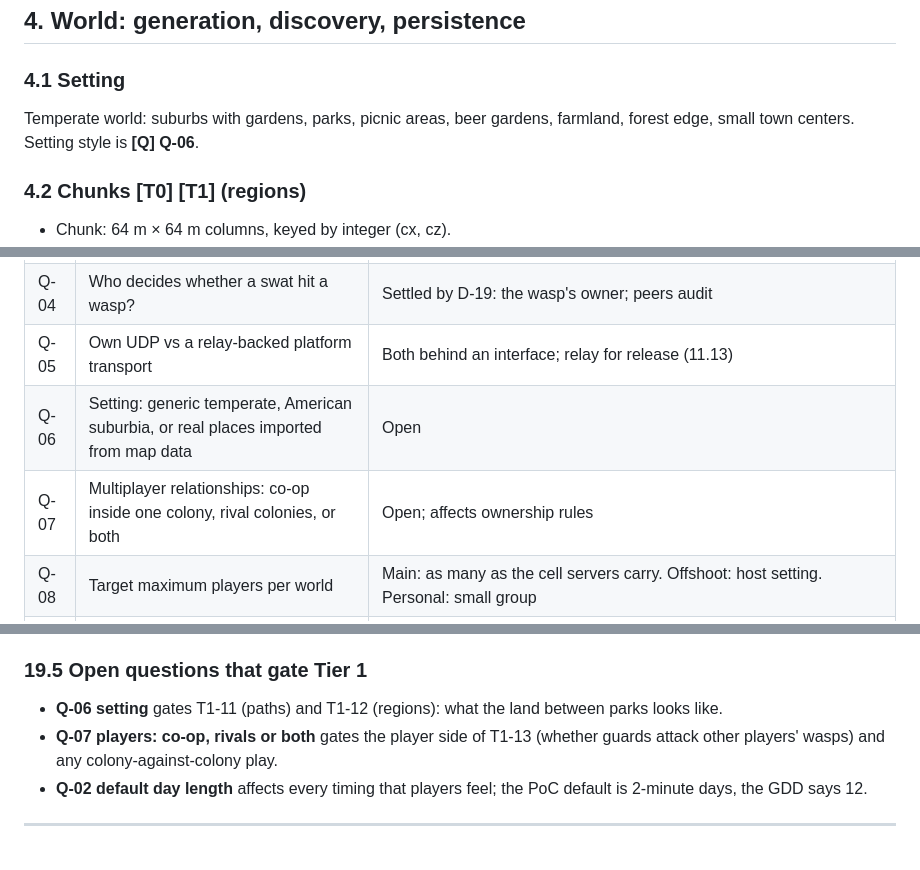
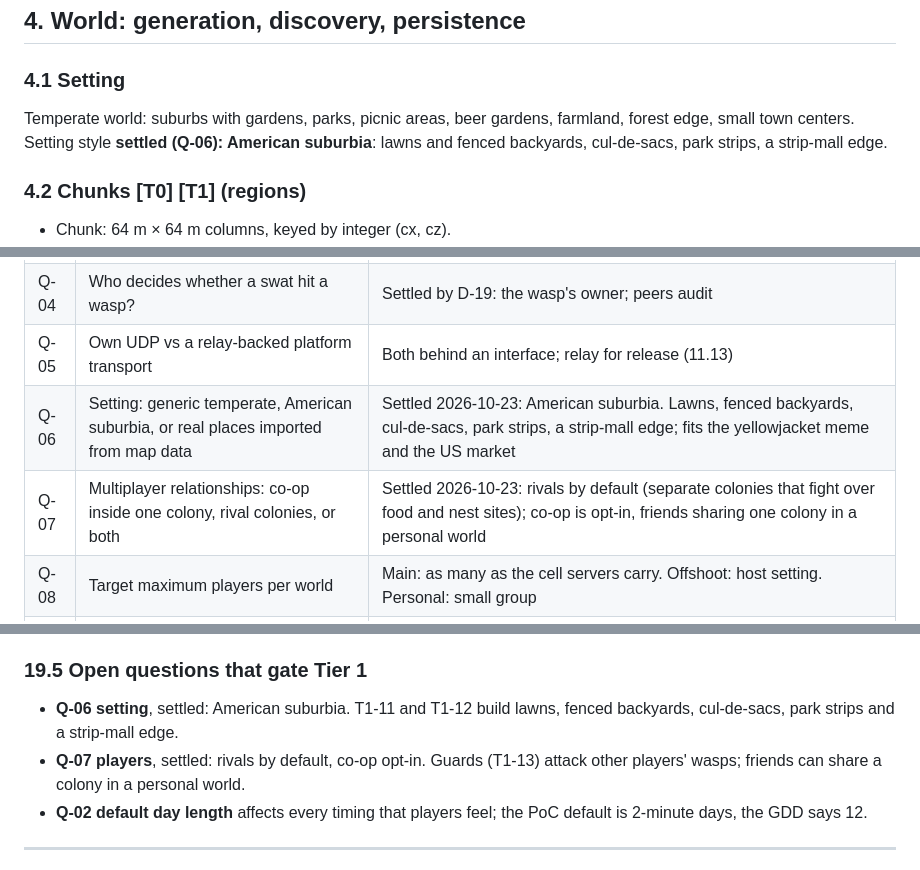
Before and after one commit to palamudin/stiNG, a Markdown page: docs/STING_GDD.md, 3 parts joined by grey strips. Drawn GitHub-style.

Commit message:
GDD: Q-06 settled (American suburbia), Q-07 settled (rivals by default, co-op opt-in), Tier 1 order
Co-Authored-By: Claude Opus 5.5 <noreply@anthropic.com>
Claude-Session: https://claude.ai/code/session_01WPfUpn6MtXztNwzgCib72N

```diff
--- a/docs/STING_GDD.md
+++ b/docs/STING_GDD.md
@@ -191,7 +191,7 @@ Own binary format, little-endian, explicit field order, version byte per record.
 
 ### 4.1 Setting
 
-Temperate world: suburbs with gardens, parks, picnic areas, beer gardens, farmland, forest edge, small town centers. Setting style is **[Q] Q-06**.
+Temperate world: suburbs with gardens, parks, picnic areas, beer gardens, farmland, forest edge, small town centers. Setting style **settled (Q-06): American suburbia**: lawns and fenced backyards, cul-de-sacs, park strips, a strip-mall edge.
 
 ### 4.2 Chunks **[T0] [T1]** (regions)
 
@@ -875,8 +875,8 @@ On Main the entity count is dominated by AI wasps: one player's colony can hold
 | Q-03 | Limits on switching which wasp you drive | Settled in the PoC: free within 30 m; otherwise a 4 s relay to the nearest worker anywhere, or to a worker coming out of the nest |
 | Q-04 | Who decides whether a swat hit a wasp? | Settled by D-19: the wasp's owner; peers audit |
 | Q-05 | Own UDP vs a relay-backed platform transport | Both behind an interface; relay for release (11.13) |
-| Q-06 | Setting: generic temperate, American suburbia, or real places imported from map data | Open |
-| Q-07 | Multiplayer relationships: co-op inside one colony, rival colonies, or both | Open; affects ownership rules |
+| Q-06 | Setting: generic temperate, American suburbia, or real places imported from map data | Settled 2026-10-23: American suburbia. Lawns, fenced backyards, cul-de-sacs, park strips, a strip-mall edge; fits the yellowjacket meme and the US market |
+| Q-07 | Multiplayer relationships: co-op inside one colony, rival colonies, or both | Settled 2026-10-23: rivals by default (separate colonies that fight over food and nest sites); co-op is opt-in, friends sharing one colony in a personal world |
 | Q-08 | Target maximum players per world | Main: as many as the cell servers carry. Offshoot: host setting. Personal: small group |
 | Q-09 | Counter semantics | Unique humans stung per world, all players combined; only Main's counter is canonical |
 | Q-12 | Scripted code mods | Out of scope until the core is stable; data modifiers only |
@@ -1064,8 +1064,8 @@ Water as a resource (6.2); extreme weather; town centers and beer gardens; linea
 
 ### 19.5 Open questions that gate Tier 1
 
-- **Q-06 setting** gates T1-11 (paths) and T1-12 (regions): what the land between parks looks like.
-- **Q-07 players: co-op, rivals or both** gates the player side of T1-13 (whether guards attack other players' wasps) and any colony-against-colony play.
+- **Q-06 setting**, settled: American suburbia. T1-11 and T1-12 build lawns, fenced backyards, cul-de-sacs, park strips and a strip-mall edge.
+- **Q-07 players**, settled: rivals by default, co-op opt-in. Guards (T1-13) attack other players' wasps; friends can share a colony in a personal world.
 - **Q-02 default day length** affects every timing that players feel; the PoC default is 2-minute days, the GDD says 12.
 
 ---
```
Also changed, not shown: other parts of docs/STING_GDD.md (+1 -1 lines).
